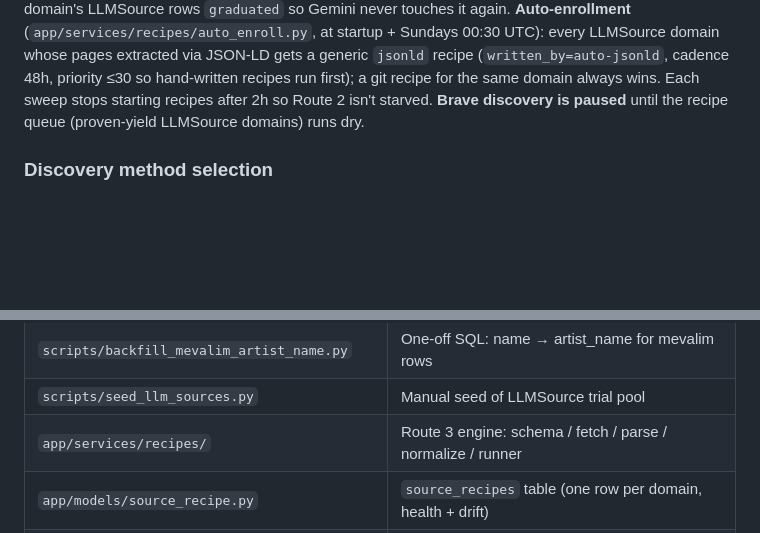
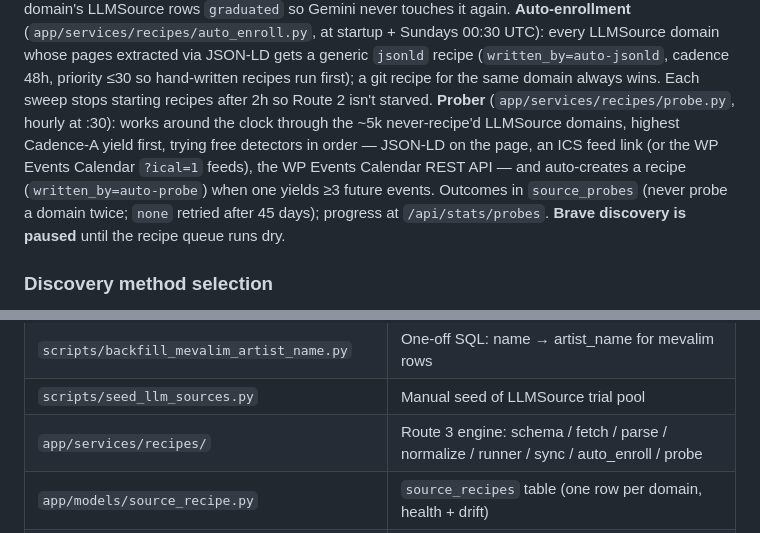
Before and after one commit to eedobrosh-stack/event-discovery, a Markdown page: CLAUDE.md, 2 parts joined by grey strips. GitHub-like rendering; blank space fills up the shorter version.

Commit message:
docs: prober section in CLAUDE.md + design doc (follow-up to 6af1388)
Co-Authored-By: Claude Fable 5.1 <noreply@anthropic.com>

```diff
--- a/CLAUDE.md
+++ b/CLAUDE.md
@@ -83,8 +83,15 @@ every LLMSource domain whose pages extracted via JSON-LD gets a generic
 `jsonld` recipe (`written_by=auto-jsonld`, cadence 48h, priority ≤30 so
 hand-written recipes run first); a git recipe for the same domain always
 wins. Each sweep stops starting recipes after 2h so Route 2 isn't
-starved. **Brave discovery is paused** until the recipe queue
-(proven-yield LLMSource domains) runs dry.
+starved. **Prober** (`app/services/recipes/probe.py`, hourly at :30): works
+around the clock through the ~5k never-recipe'd LLMSource domains,
+highest Cadence-A yield first, trying free detectors in order — JSON-LD
+on the page, an ICS feed link (or the WP Events Calendar `?ical=1`
+feeds), the WP Events Calendar REST API — and auto-creates a recipe
+(`written_by=auto-probe`) when one yields ≥3 future events. Outcomes in
+`source_probes` (never probe a domain twice; `none` retried after 45
+days); progress at `/api/stats/probes`. **Brave discovery is paused**
+until the recipe queue runs dry.
 
 ### Discovery method selection
 Env var `DISCOVERY_METHOD` ∈ {`search`, `gemini`}. Auto-detects `search`
@@ -257,7 +264,7 @@ shows Tel Aviv before Gush Dan).
 | `scripts/dedupe_events.py` | Cross-source event-row deduper — buckets on (start_date, venue_id, primary identifier), unions event_types onto canonical, ORM-driven so m2m cascades |
 | `scripts/backfill_mevalim_artist_name.py` | One-off SQL: name → artist_name for mevalim rows |
 | `scripts/seed_llm_sources.py` | Manual seed of LLMSource trial pool |
-| `app/services/recipes/` | Route 3 engine: schema / fetch / parse / normalize / runner |
+| `app/services/recipes/` | Route 3 engine: schema / fetch / parse / normalize / runner / sync / auto_enroll / probe |
 | `app/models/source_recipe.py` | `source_recipes` table (one row per domain, health + drift) |
 | `recipes/*.json` | Route 3 recipes (source of truth) + `recipes/README.md` authoring checklist |
 | `scripts/recipe_run.py` | `--dry-run` / `--upsert` / `--execute` / `--list` for recipes |
```
Also changed, not shown: docs/recipe_extraction_design.md (+1 -1 lines).
